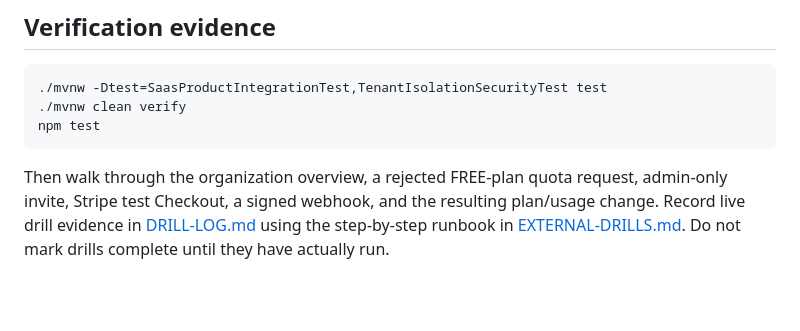
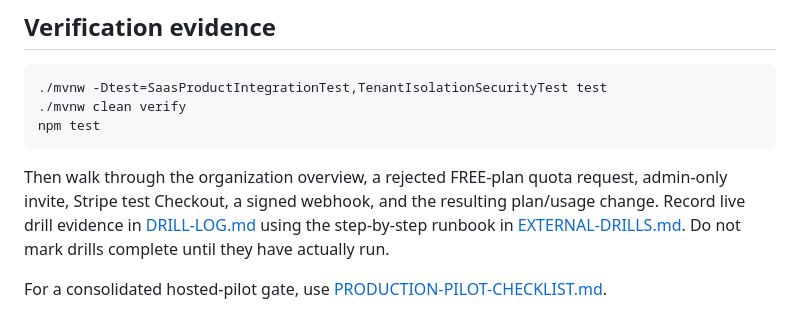
Before and after one commit to jmmmdv/RequestFlowAI, a Markdown page: docs/saas/SAAS-LAUNCH.md, the part around the change. Drawn GitHub-style; blank space fills up the shorter version.

```diff
--- a/docs/saas/SAAS-LAUNCH.md
+++ b/docs/saas/SAAS-LAUNCH.md
@@ -80,3 +80,5 @@ Then walk through the organization overview, a rejected FREE-plan quota request,
 Stripe test Checkout, a signed webhook, and the resulting plan/usage change. Record live drill
 evidence in [DRILL-LOG.md](DRILL-LOG.md) using the step-by-step runbook in
 [EXTERNAL-DRILLS.md](EXTERNAL-DRILLS.md). Do not mark drills complete until they have actually run.
+
+For a consolidated hosted-pilot gate, use [PRODUCTION-PILOT-CHECKLIST.md](PRODUCTION-PILOT-CHECKLIST.md).
```
Also changed, not shown: README.md (+1 -0 lines), docs/saas/PRODUCTION-PILOT-CHECKLIST.md (added, +411 -0 lines).
